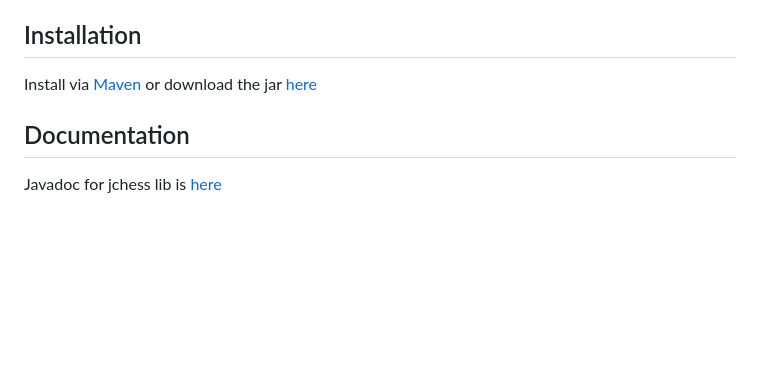
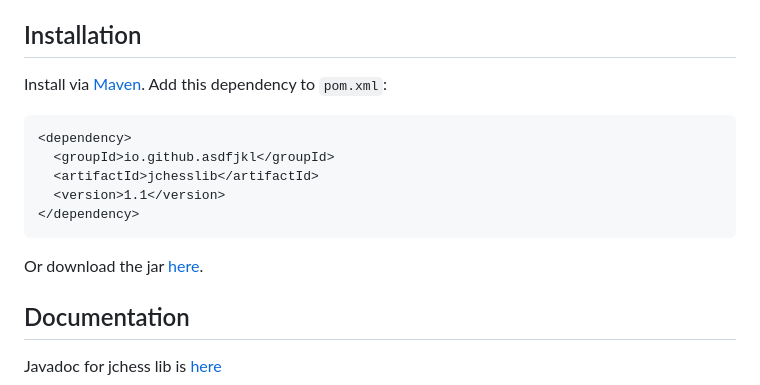
Before and after one commit to asdfjkl/jchesslib, a Markdown page: README.md, the part around the change. GitHub-like rendering; blank space fills up the shorter version.

Commit message:
documentation

`````diff
--- a/README.md
+++ b/README.md
@@ -12,7 +12,19 @@ jchesslib is a chess library for Java. It supports:
 
 ## Installation
 
-Install via [Maven](https://search.maven.org/artifact/io.github.asdfjkl/jchesslib) or download the jar [here](https://github.com/asdfjkl/jchesslib/releases)
+Install via [Maven](https://search.maven.org/artifact/io.github.asdfjkl/jchesslib).
+Add this dependency to `pom.xml`:
+
+````
+<dependency>
+  <groupId>io.github.asdfjkl</groupId>
+  <artifactId>jchesslib</artifactId>
+  <version>1.1</version>
+</dependency>
+````
+
+Or download the jar [here](https://github.com/asdfjkl/jchesslib/releases).
+
 
 ## Documentation
 
`````
